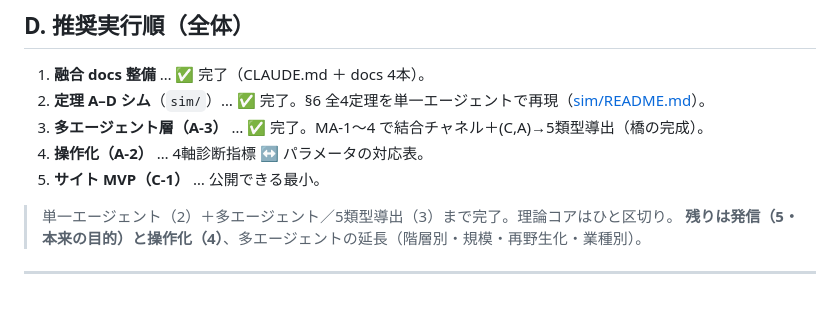
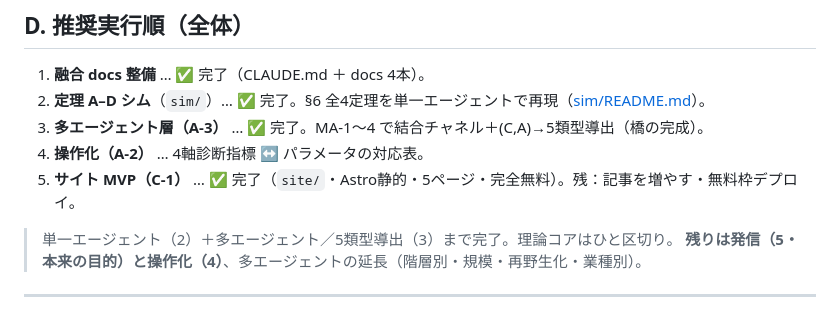
Before and after one commit to zumenseki/doubutsu-soshikiron, a Markdown page: docs/ロードマップ.md, the part around the change. GitHub-like rendering.

```diff
--- a/docs/ロードマップ.md
+++ b/docs/ロードマップ.md
@@ -72,7 +72,7 @@
 2. **定理 A–D シム**（`sim/`）… ✅ 完了。§6 全4定理を単一エージェントで再現（[sim/README.md](../sim/README.md)）。
 3. **多エージェント層（A-3）** … ✅ 完了。MA-1〜4 で結合チャネル＋(C,A)→5類型導出（橋の完成）。
 4. **操作化（A-2）** … 4軸診断指標 ↔ パラメータの対応表。
-5. **サイト MVP（C-1）** … 公開できる最小。
+5. **サイト MVP（C-1）** … ✅ 完了（`site/`・Astro静的・5ページ・完全無料）。残：記事を増やす・無料枠デプロイ。
 
 > 単一エージェント（2）＋多エージェント／5類型導出（3）まで完了。理論コアはひと区切り。
 > **残りは発信（5・本来の目的）と操作化（4）**、多エージェントの延長（階層別・規模・再野生化・業種別）。
```
Also changed, not shown: CLAUDE.md (+6 -7 lines).
